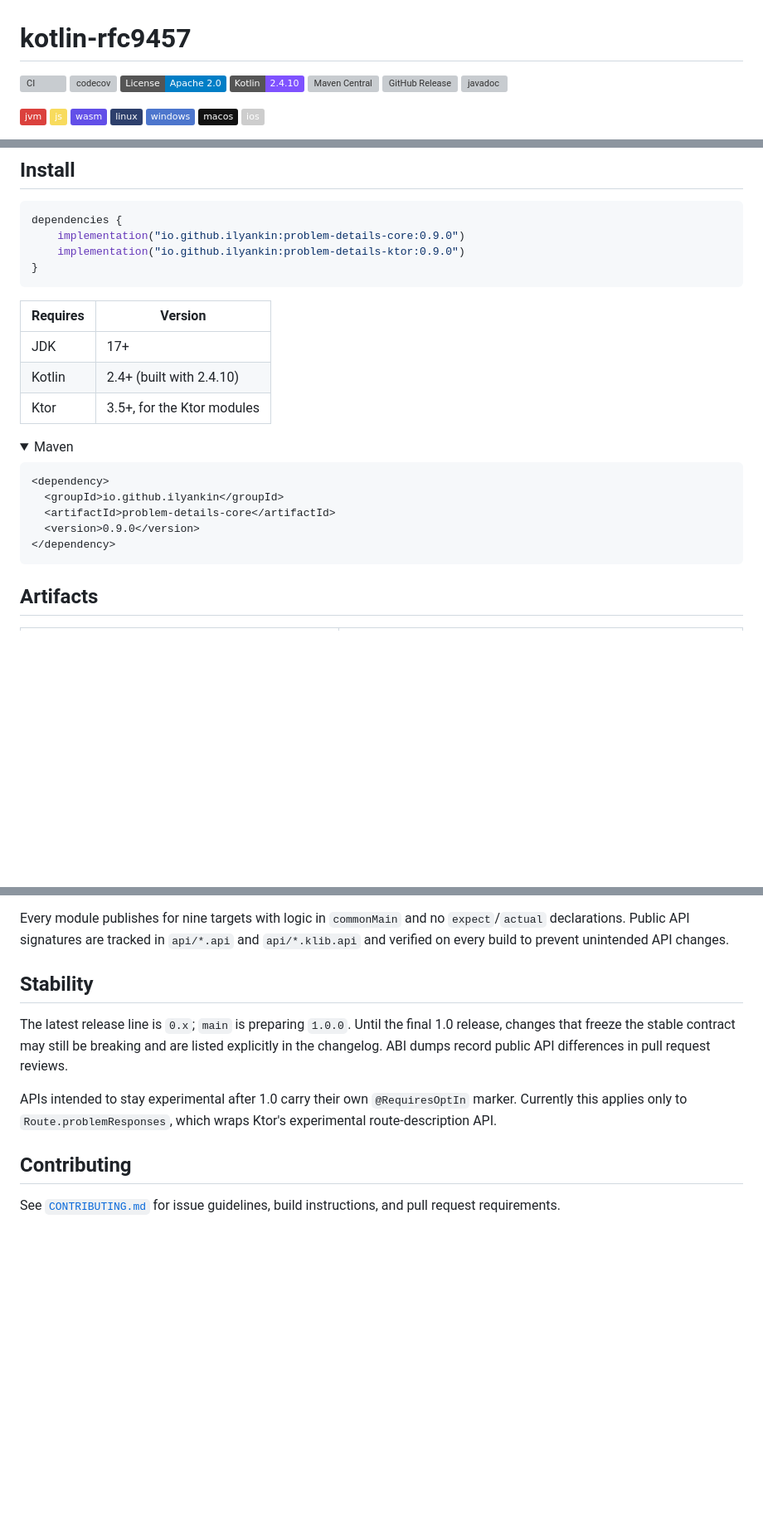
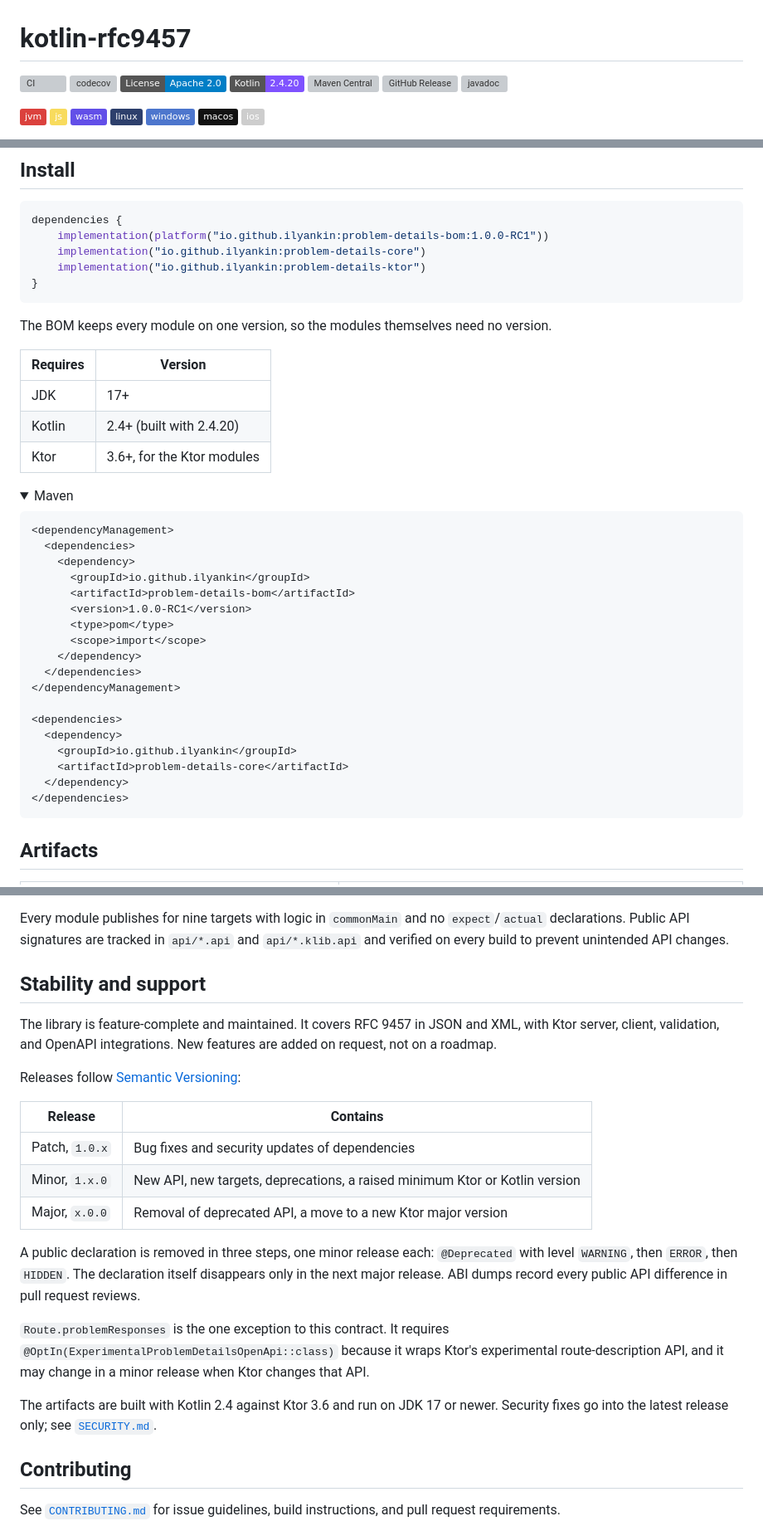
Before and after one commit to ilyankin/kotlin-rfc9457, a Markdown page: README.md, 3 parts joined by grey strips. Shown at 83% size. Drawn GitHub-style; folded sections open; badges without logos; blank space fills up the shorter version; grey boxes are pictures that could not be loaded.

Commit message:
docs: State the 1.x support policy and install through the BOM

````diff
--- a/README.md
+++ b/README.md
@@ -3,7 +3,7 @@
 [![CI](https://github.com/ilyankin/kotlin-rfc9457/actions/workflows/ci.yml/badge.svg)](https://github.com/ilyankin/kotlin-rfc9457/actions/workflows/ci.yml)
 [![codecov](https://codecov.io/github/ilyankin/kotlin-rfc9457/graph/badge.svg?token=8F1IBCDE94)](https://codecov.io/github/ilyankin/kotlin-rfc9457)
 [![License: Apache 2.0](https://img.shields.io/badge/License-Apache%202.0-blue.svg)](LICENSE)
-[![Kotlin](https://img.shields.io/badge/Kotlin-2.4.10-7F52FF.svg?logo=kotlin)](https://kotlinlang.org)
+[![Kotlin](https://img.shields.io/badge/Kotlin-2.4.20-7F52FF.svg?logo=kotlin)](https://kotlinlang.org)
 [![Maven Central](https://img.shields.io/maven-central/v/io.github.ilyankin/problem-details-core)](https://central.sonatype.com/artifact/io.github.ilyankin/problem-details-core)
 [![GitHub Release](https://img.shields.io/github/v/release/ilyankin/kotlin-rfc9457)](https://github.com/ilyankin/kotlin-rfc9457/releases)
 [![javadoc](https://javadoc.io/badge2/io.github.ilyankin/problem-details-core/javadoc.svg)](https://javadoc.io/doc/io.github.ilyankin/problem-details-core)
@@ -62,26 +62,42 @@ also handle unmapped exceptions, preventing stack traces from reaching the clien
 
 ```kotlin
 dependencies {
-    implementation("io.github.ilyankin:problem-details-core:0.9.0")
-    implementation("io.github.ilyankin:problem-details-ktor:0.9.0")
+    implementation(platform("io.github.ilyankin:problem-details-bom:1.0.0-RC1"))
+    implementation("io.github.ilyankin:problem-details-core")
+    implementation("io.github.ilyankin:problem-details-ktor")
 }
 ```
+
+The BOM keeps every module on one version, so the modules themselves need no version.
 
 | Requires | Version |
 |---|---|
 | JDK | 17+ |
-| Kotlin | 2.4+ (built with 2.4.10) |
-| Ktor | 3.5+, for the Ktor modules |
+| Kotlin | 2.4+ (built with 2.4.20) |
+| Ktor | 3.6+, for the Ktor modules |
 
 <details>
 <summary>Maven</summary>
 
 ```xml
-<dependency>
-  <groupId>io.github.ilyankin</groupId>
-  <artifactId>problem-details-core</artifactId>
-  <version>0.9.0</version>
-</dependency>
+<dependencyManagement>
+  <dependencies>
+    <dependency>
+      <groupId>io.github.ilyankin</groupId>
+      <artifactId>problem-details-bom</artifactId>
+      <version>1.0.0-RC1</version>
+      <type>pom</type>
+      <scope>import</scope>
+    </dependency>
+  </dependencies>
+</dependencyManagement>
+
+<dependencies>
+  <dependency>
+    <groupId>io.github.ilyankin</groupId>
+    <artifactId>problem-details-core</artifactId>
+  </dependency>
+</dependencies>
 ```
 
 </details>
@@ -341,14 +359,30 @@ Every module publishes for nine targets with logic in `commonMain` and no `expec
 Public API signatures are tracked in `api/*.api` and `api/*.klib.api` and verified on every build to prevent
 unintended API changes.
 
-## Stability
+## Stability and support
 
-The latest release line is `0.x`; `main` is preparing `1.0.0`. Until the final 1.0 release, changes
-that freeze the stable contract may still be breaking and are listed explicitly in the changelog.
-ABI dumps record public API differences in pull request reviews.
+The library is feature-complete and maintained. It covers RFC 9457 in JSON and XML, with Ktor
+server, client, validation, and OpenAPI integrations. New features are added on request, not on a
+roadmap.
 
-APIs intended to stay experimental after 1.0 carry their own `@RequiresOptIn` marker. Currently this
-applies only to `Route.problemResponses`, which wraps Ktor's experimental route-description API.
+Releases follow [Semantic Versioning](https://semver.org/):
+
+| Release | Contains |
+|---|---|
+| Patch, `1.0.x` | Bug fixes and security updates of dependencies |
+| Minor, `1.x.0` | New API, new targets, deprecations, a raised minimum Ktor or Kotlin version |
+| Major, `x.0.0` | Removal of deprecated API, a move to a new Ktor major version |
+
+A public declaration is removed in three steps, one minor release each: `@Deprecated` with level
+`WARNING`, then `ERROR`, then `HIDDEN`. The declaration itself disappears only in the next major
+release. ABI dumps record every public API difference in pull request reviews.
+
+`Route.problemResponses` is the one exception to this contract. It requires
+`@OptIn(ExperimentalProblemDetailsOpenApi::class)` because it wraps Ktor's experimental
+route-description API, and it may change in a minor release when Ktor changes that API.
+
+The artifacts are built with Kotlin 2.4 against Ktor 3.6 and run on JDK 17 or newer. Security fixes
+go into the latest release only; see [`SECURITY.md`](SECURITY.md).
 
 ## Contributing
 
````
Also changed, not shown: other parts of README.md (+5 -3 lines).
